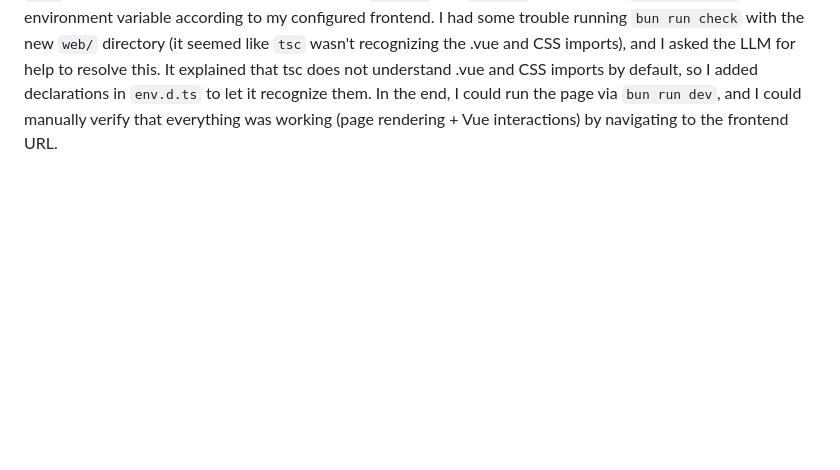
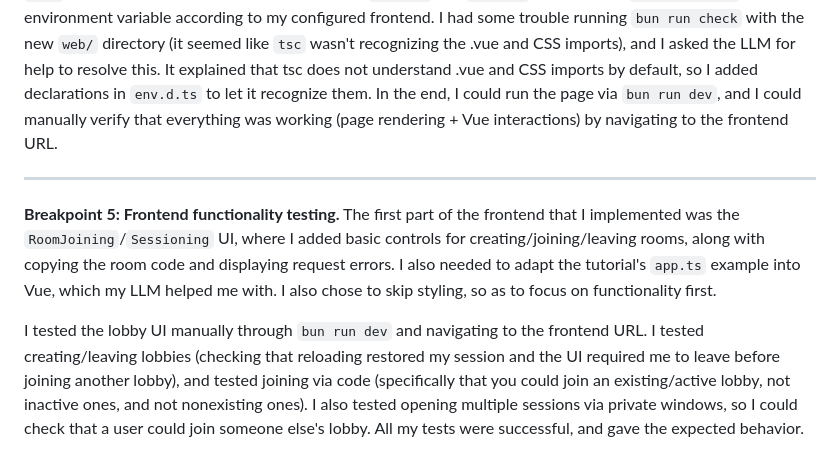
Before and after one commit to jkozak30/6104, a Markdown page: reflections/personal-design-notebook.md, the part around the change. Rendered like a GitHub page; blank space fills up the shorter version.

Commit message:
[p2] add reflection for frontend first concept

```diff
--- a/reflections/personal-design-notebook.md
+++ b/reflections/personal-design-notebook.md
@@ -81,3 +81,9 @@ At this point I had two drafted concepts, so I first chose to test the Sessionin
 <hr>
 
 **Breakpoint 4: Frontend setup.** I followed the sync-engine tutorial for setting up the frontend, but since I want my app to use Vue, I needed to adapt the instructions to use Vue + Vite as was recommended. I created a similar `web/` subdir, and with LLM help I drafted a basic `App.vue` and `main.ts`, and I set the `PUBLIC_ORIGIN` environment variable according to my configured frontend. I had some trouble running `bun run check` with the new `web/` directory (it seemed like `tsc` wasn't recognizing the .vue and CSS imports), and I asked the LLM for help to resolve this. It explained that tsc does not understand .vue and CSS imports by default, so I added declarations in `env.d.ts` to let it recognize them. In the end, I could run the page via `bun run dev`, and I could manually verify that everything was working (page rendering + Vue interactions) by navigating to the frontend URL.
+
+<hr>
+
+**Breakpoint 5: Frontend functionality testing.** The first part of the frontend that I implemented was the `RoomJoining`/`Sessioning` UI, where I added basic controls for creating/joining/leaving rooms, along with copying the room code and displaying request errors. I also needed to adapt the tutorial's `app.ts` example into Vue, which my LLM helped me with. I also chose to skip styling, so as to focus on functionality first.
+
+I tested the lobby UI manually through `bun run dev` and navigating to the frontend URL. I tested creating/leaving lobbies (checking that reloading restored my session and the UI required me to leave before joining another lobby), and tested joining via code (specifically that you could join an existing/active lobby, not inactive ones, and not nonexisting ones). I also tested opening multiple sessions via private windows, so I could check that a user could join someone else's lobby. All my tests were successful, and gave the expected behavior.
```
